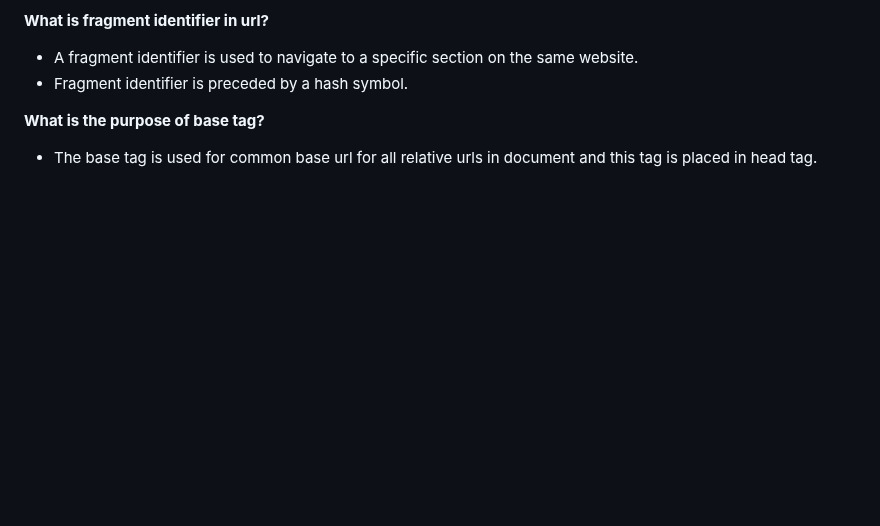
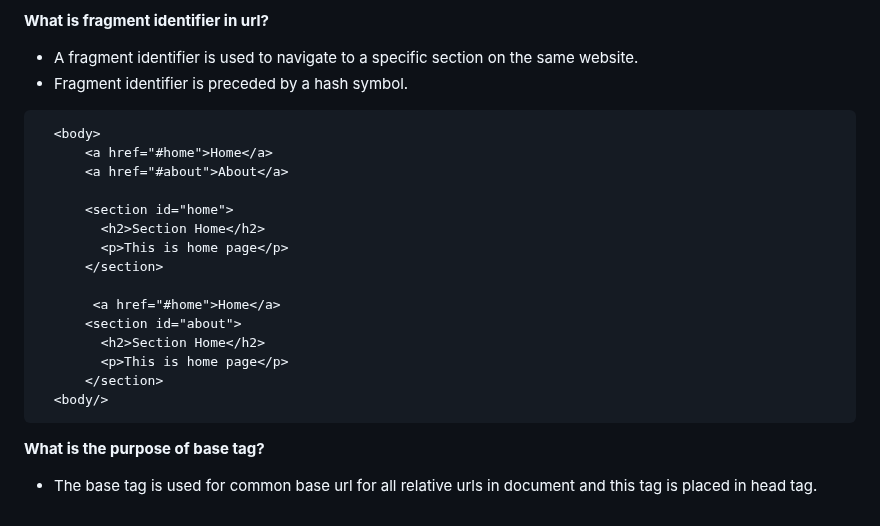
Before and after one commit to Nandakishore695/HTML-CSS-Javascript, a Markdown page: README.md, the part around the change. Rendered like a GitHub page; blank space fills up the shorter version.

````diff
--- a/README.md
+++ b/README.md
@@ -256,6 +256,22 @@ It has 5 types of links:
 **What is fragment identifier in url?**
 - A fragment identifier is used to navigate to a specific section on the same website.
 - Fragment identifier is preceded by a hash symbol.
+```
+  <body>
+      <a href="#home">Home</a>
+      <a href="#about">About</a>
 
+      <section id="home">
+        <h2>Section Home</h2>
+        <p>This is home page</p>
+      </section>
+
+       <a href="#home">Home</a>
+      <section id="about">
+        <h2>Section Home</h2>
+        <p>This is home page</p>
+      </section>
+  <body/>
+```
 **What is the purpose of base tag?**
 - The base tag is used for common base url for all relative urls in document and this tag is placed in head tag.
````
